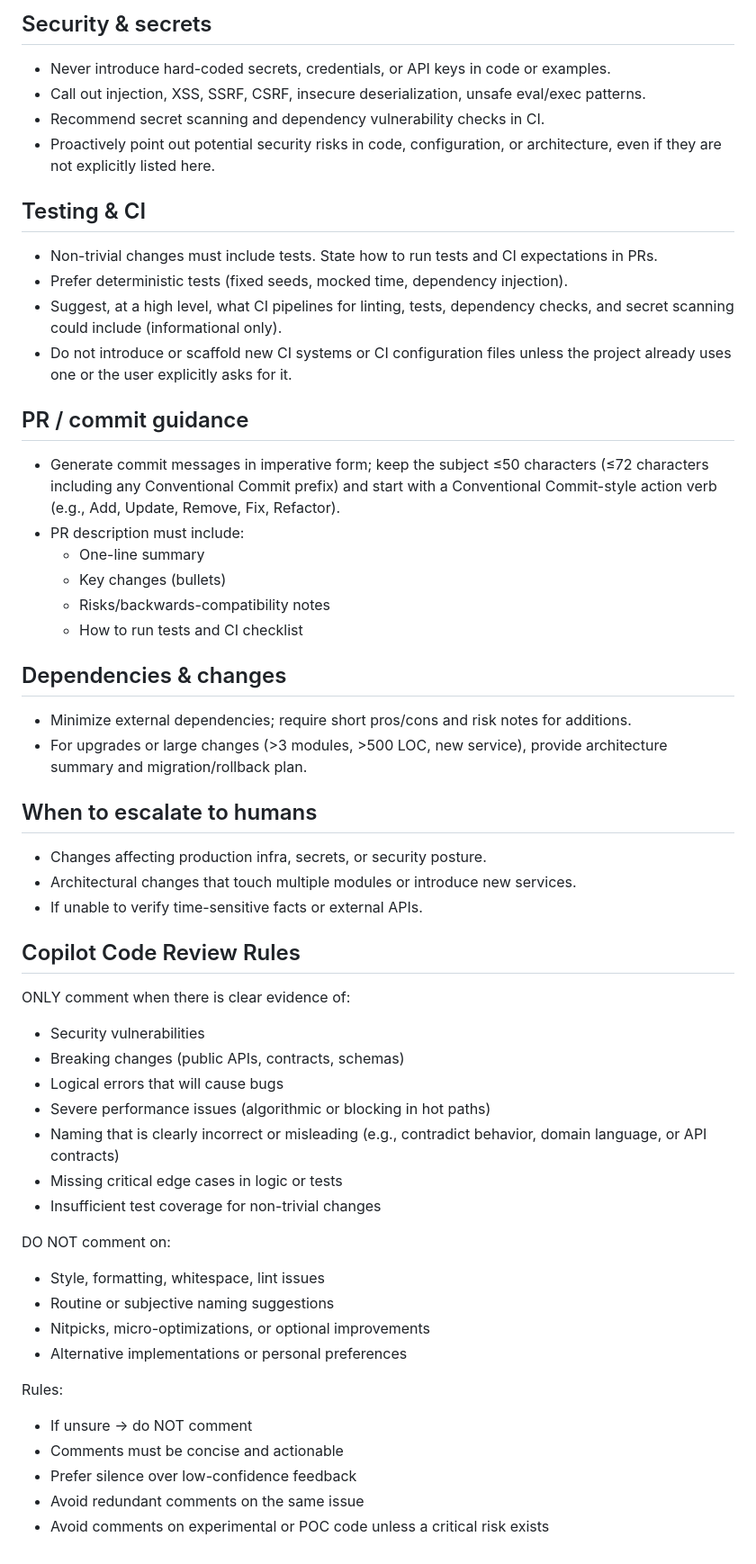
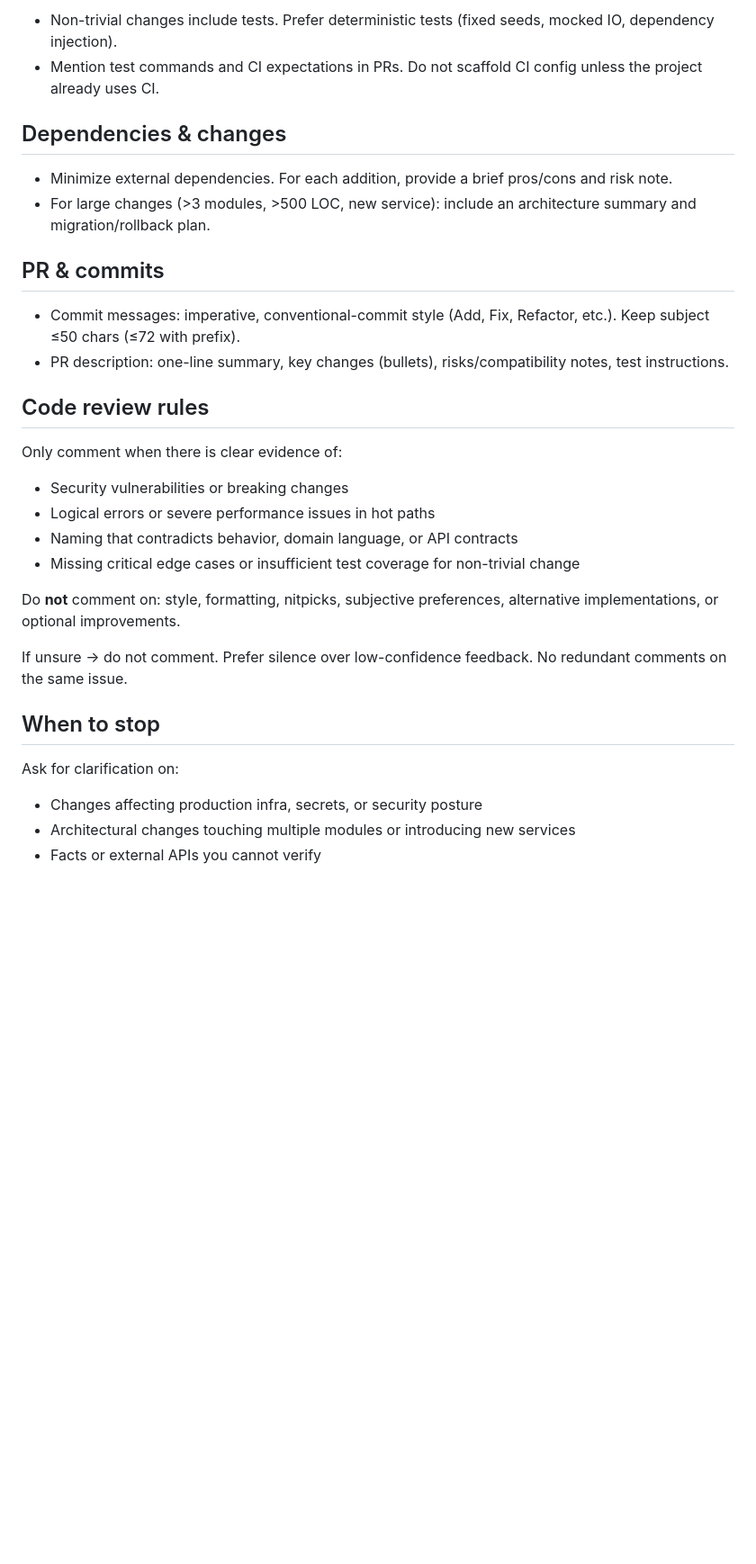
Before and after one commit to felixnagele/playground, a Markdown page: .github/copilot-instructions.md, the part around one of its changes. Shown at 90% size. Drawn GitHub-style; blank space fills up the shorter version.

```diff
--- a/.github/copilot-instructions.md
+++ b/.github/copilot-instructions.md
@@ -51,60 +35,33 @@ Guidelines for Copilot / AI assistants when authoring code, suggestions, or PR d
-## Security & secrets
-
-- Never introduce hard-coded secrets, credentials, or API keys in code or examples.
-- Call out injection, XSS, SSRF, CSRF, insecure deserialization, unsafe eval/exec patterns.
-- Recommend secret scanning and dependency vulnerability checks in CI.
-- Proactively point out potential security risks in code, configuration, or architecture, even if they are not explicitly listed here.
-
-## Testing & CI
-
-- Non-trivial changes must include tests. State how to run tests and CI expectations in PRs.
-- Prefer deterministic tests (fixed seeds, mocked time, dependency injection).
-- Suggest, at a high level, what CI pipelines for linting, tests, dependency checks, and secret scanning could include (informational only).
-- Do not introduce or scaffold new CI systems or CI configuration files unless the project already uses one or the user explicitly asks for it.
-
-## PR / commit guidance
-
-- Generate commit messages in imperative form; keep the subject ≤50 characters (≤72 characters including any Conventional Commit prefix) and start with a Conventional Commit-style action verb (e.g., Add, Update, Remove, Fix, Refactor).
-- PR description must include:
-  - One-line summary
-  - Key changes (bullets)
-  - Risks/backwards-compatibility notes
-  - How to run tests and CI checklist
+- Non-trivial changes include tests. Prefer deterministic tests (fixed seeds, mocked IO, dependency injection).
+- Mention test commands and CI expectations in PRs. Do not scaffold CI config unless the project already uses CI.
 
 ## Dependencies & changes
 
-- Minimize external dependencies; require short pros/cons and risk notes for additions.
-- For upgrades or large changes (>3 modules, >500 LOC, new service), provide architecture summary and migration/rollback plan.
+- Minimize external dependencies. For each addition, provide a brief pros/cons and risk note.
+- For large changes (>3 modules, >500 LOC, new service): include an architecture summary and migration/rollback plan.
 
-## When to escalate to humans
+## PR & commits
 
-- Changes affecting production infra, secrets, or security posture.
-- Architectural changes that touch multiple modules or introduce new services.
-- If unable to verify time-sensitive facts or external APIs.
+- Commit messages: imperative, conventional-commit style (Add, Fix, Refactor, etc.). Keep subject ≤50 chars (≤72 with prefix).
+- PR description: one-line summary, key changes (bullets), risks/compatibility notes, test instructions.
 
-## Copilot Code Review Rules
+## Code review rules
 
-ONLY comment when there is clear evidence of:
+Only comment when there is clear evidence of:
 
-- Security vulnerabilities
-- Breaking changes (public APIs, contracts, schemas)
-- Logical errors that will cause bugs
-- Severe performance issues (algorithmic or blocking in hot paths)
-- Naming that is clearly incorrect or misleading (e.g., contradict behavior, domain language, or API contracts)
-- Missing critical edge cases in logic or tests
-- Insufficient test coverage for non-trivial changes
+- Security vulnerabilities or breaking changes
+- Logical errors or severe performance issues in hot paths
+- Naming that contradicts behavior, domain language, or API contracts
+- Missing critical edge cases or insufficient test coverage for non-trivial change
 
-DO NOT comment on:
+Do **not** comment on: style, formatting, nitpicks, subjective preferences, alternative implementations, or optional improvements.
 
-- Style, formatting, whitespace, lint issues
-- Routine or subjective naming suggestions
-- Nitpicks, micro-optimizations, or optional improvements
-- Alternative implementations or personal preferences
+If unsure → do not comment. Prefer silence over low-confidence feedback. No redundant comments on the same issue.
 
-Rules:
+## When to stop
 
-- If unsure → do NOT comment
-- Comments must be concise and actionable
-- Prefer silence over low-confidence feedback
-- Avoid redundant comments on the same issue
-- Avoid comments on experimental or POC code unless a critical risk exists
+Ask for clarification on:
+
+- Changes affecting production infra, secrets, or security posture
+- Architectural changes touching multiple modules or introducing new services
+- Facts or external APIs you cannot verify
```
Also changed, not shown: other parts of .github/copilot-instructions.md (+22 -38 lines), AGENTS.md (added, +25 -0 lines).
